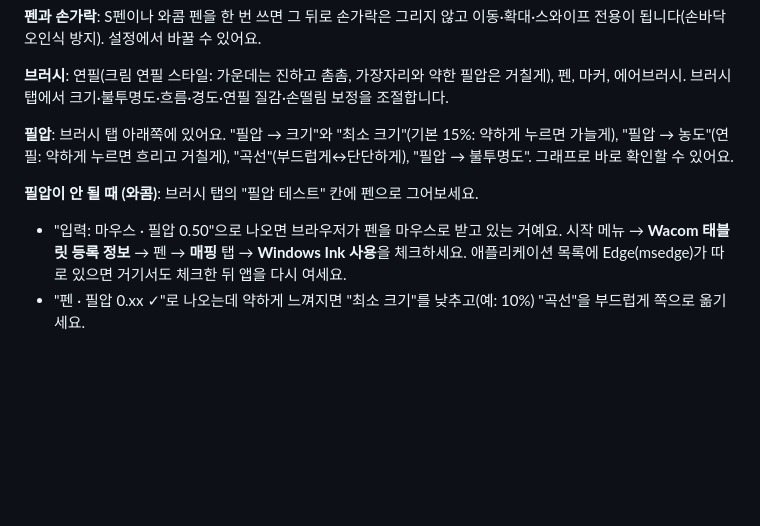
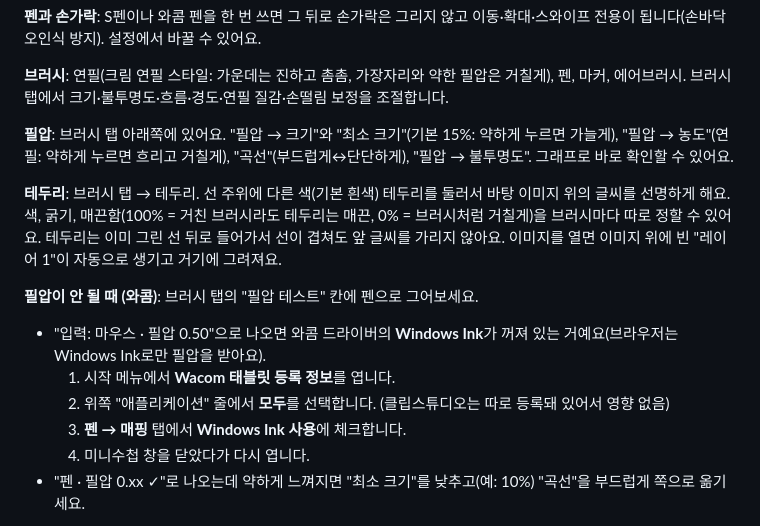
Before and after one commit to Sureon-hub/mininote, a Markdown page: 사용설명서.md, the part around the change. Rendered like a GitHub page; blank space fills up the shorter version.

Commit message:
사용설명서: 테두리, 와콤 Windows Ink 안내
Co-Authored-By: Claude Opus 5.5 <noreply@anthropic.com>

```diff
--- a/사용설명서.md
+++ b/사용설명서.md
@@ -69,8 +69,14 @@ PC(윈도우)와 안드로이드에서 같은 코드로 돌아가는 웹앱(PWA)
 
 **필압**: 브러시 탭 아래쪽에 있어요. "필압 → 크기"와 "최소 크기"(기본 15%: 약하게 누르면 가늘게), "필압 → 농도"(연필: 약하게 누르면 흐리고 거칠게), "곡선"(부드럽게↔단단하게), "필압 → 불투명도". 그래프로 바로 확인할 수 있어요.
 
+**테두리**: 브러시 탭 → 테두리. 선 주위에 다른 색(기본 흰색) 테두리를 둘러서 바탕 이미지 위의 글씨를 선명하게 해요. 색, 굵기, 매끈함(100% = 거친 브러시라도 테두리는 매끈, 0% = 브러시처럼 거칠게)을 브러시마다 따로 정할 수 있어요. 테두리는 이미 그린 선 뒤로 들어가서 선이 겹쳐도 앞 글씨를 가리지 않아요. 이미지를 열면 이미지 위에 빈 "레이어 1"이 자동으로 생기고 거기에 그려져요.
+
 **필압이 안 될 때 (와콤)**: 브러시 탭의 "필압 테스트" 칸에 펜으로 그어보세요.
-- "입력: 마우스 · 필압 0.50"으로 나오면 브라우저가 펜을 마우스로 받고 있는 거예요. 시작 메뉴 → **Wacom 태블릿 등록 정보** → 펜 → **매핑** 탭 → **Windows Ink 사용**을 체크하세요. 애플리케이션 목록에 Edge(msedge)가 따로 있으면 거기서도 체크한 뒤 앱을 다시 여세요.
+- "입력: 마우스 · 필압 0.50"으로 나오면 와콤 드라이버의 **Windows Ink**가 꺼져 있는 거예요(브라우저는 Windows Ink로만 필압을 받아요).
+  1. 시작 메뉴에서 **Wacom 태블릿 등록 정보**를 엽니다.
+  2. 위쪽 "애플리케이션" 줄에서 **모두**를 선택합니다. (클립스튜디오는 따로 등록돼 있어서 영향 없음)
+  3. **펜 → 매핑** 탭에서 **Windows Ink 사용**에 체크합니다.
+  4. 미니수첩 창을 닫았다가 다시 엽니다.
 - "펜 · 필압 0.xx ✓"로 나오는데 약하게 느껴지면 "최소 크기"를 낮추고(예: 10%) "곡선"을 부드럽게 쪽으로 옮기세요.
 
 **레이어**: 끌어서 순서 바꾸기(마우스·펜은 줄 전체, 손가락은 오른쪽 ≡ 손잡이나 길게 누른 뒤 끌기), 추가, 복제, 아래로 병합, 순서 변경, 삭제, 보이기/숨기기, 불투명도, 합성 모드 17종(곱하기·스크린·오버레이 등), 투명 픽셀 잠금, 이름 변경(더블클릭).
```
